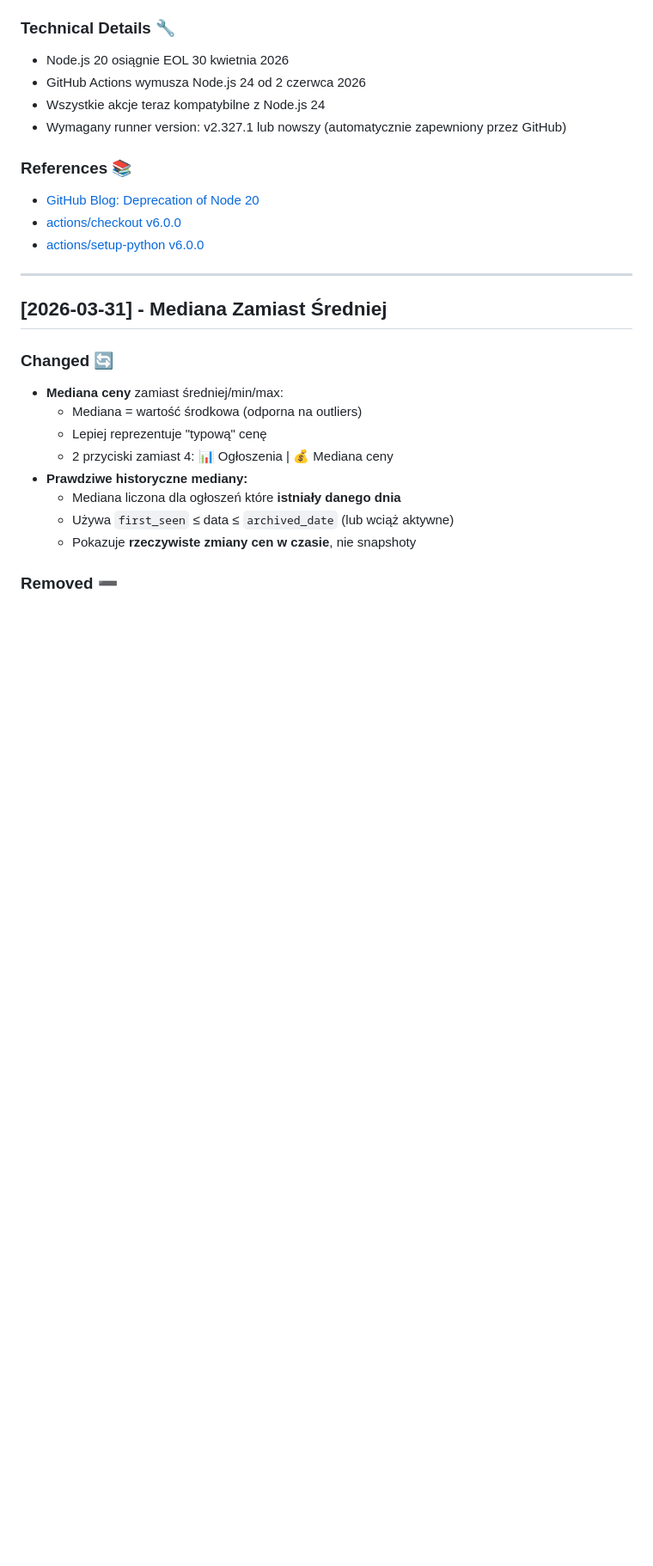
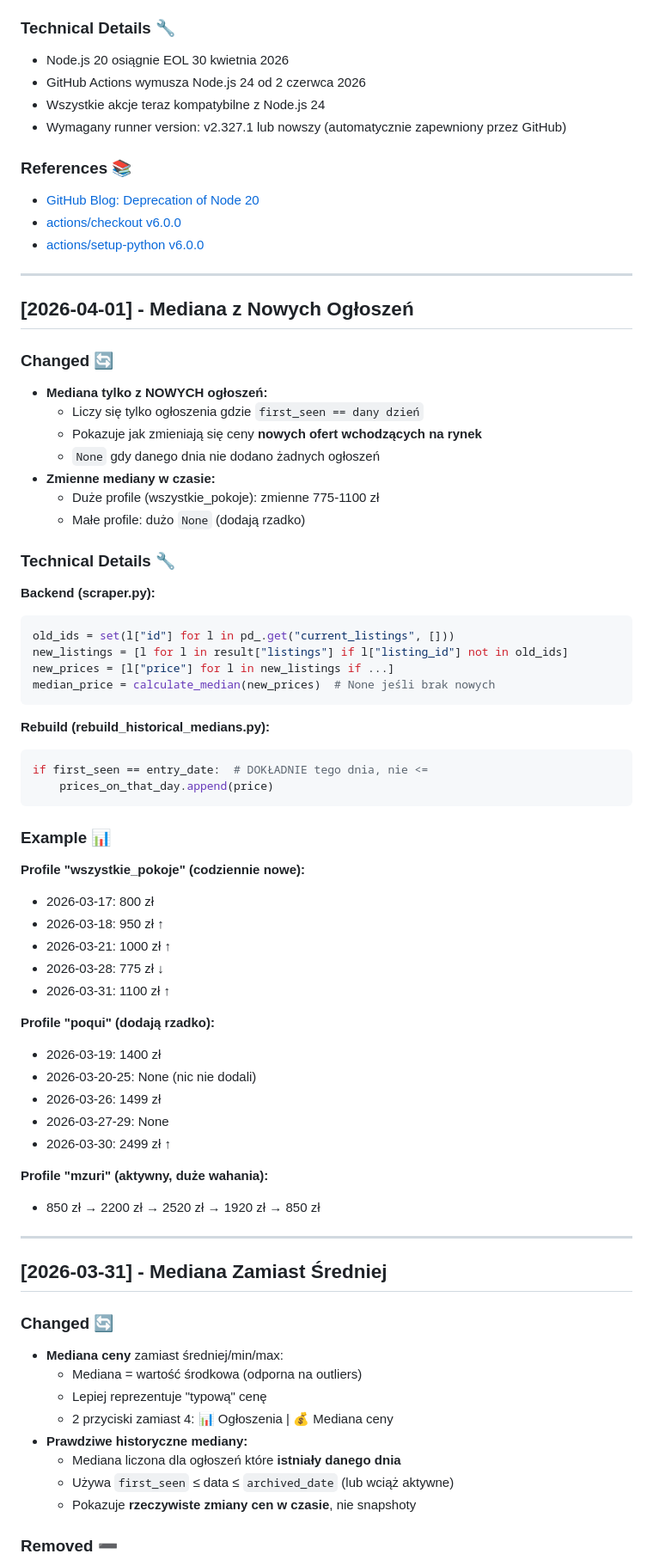
Before and after one commit to Bonaventura-EW/SZPERACZ, a Markdown page: CHANGELOG.md, the part around the change. Shown at 86% size. Drawn GitHub-style; blank space fills up the shorter version.

Commit message:
📝 Aktualizacja CHANGELOG - mediana z nowych ogłoszeń

````diff
--- a/CHANGELOG.md
+++ b/CHANGELOG.md
@@ -38,6 +38,52 @@ Format oparty na [Keep a Changelog](https://keepachangelog.com/pl/1.0.0/).
 - [GitHub Blog: Deprecation of Node 20](https://github.blog/changelog/2025-09-19-deprecation-of-node-20-on-github-actions-runners/)
 - [actions/checkout v6.0.0](https://github.com/actions/checkout/releases/tag/v6.0.0)
 - [actions/setup-python v6.0.0](https://github.com/actions/setup-python/releases/tag/v6.0.0)
+
+---
+
+## [2026-04-01] - Mediana z Nowych Ogłoszeń
+
+### Changed 🔄
+- **Mediana tylko z NOWYCH ogłoszeń:**
+  - Liczy się tylko ogłoszenia gdzie `first_seen == dany dzień`
+  - Pokazuje jak zmieniają się ceny **nowych ofert wchodzących na rynek**
+  - `None` gdy danego dnia nie dodano żadnych ogłoszeń
+- **Zmienne mediany w czasie:**
+  - Duże profile (wszystkie_pokoje): zmienne 775-1100 zł
+  - Małe profile: dużo `None` (dodają rzadko)
+
+### Technical Details 🔧
+**Backend (scraper.py):**
+```python
+old_ids = set(l["id"] for l in pd_.get("current_listings", []))
+new_listings = [l for l in result["listings"] if l["listing_id"] not in old_ids]
+new_prices = [l["price"] for l in new_listings if ...]
+median_price = calculate_median(new_prices)  # None jeśli brak nowych
+```
+
+**Rebuild (rebuild_historical_medians.py):**
+```python
+if first_seen == entry_date:  # DOKŁADNIE tego dnia, nie <=
+    prices_on_that_day.append(price)
+```
+
+### Example 📊
+**Profile "wszystkie_pokoje" (codziennie nowe):**
+- 2026-03-17: 800 zł
+- 2026-03-18: 950 zł ↑
+- 2026-03-21: 1000 zł ↑
+- 2026-03-28: 775 zł ↓
+- 2026-03-31: 1100 zł ↑
+
+**Profile "poqui" (dodają rzadko):**
+- 2026-03-19: 1400 zł
+- 2026-03-20-25: None (nic nie dodali)
+- 2026-03-26: 1499 zł
+- 2026-03-27-29: None
+- 2026-03-30: 2499 zł ↑
+
+**Profile "mzuri" (aktywny, duże wahania):**
+- 850 zł → 2200 zł → 2520 zł → 1920 zł → 850 zł
 
 ---
 
````
